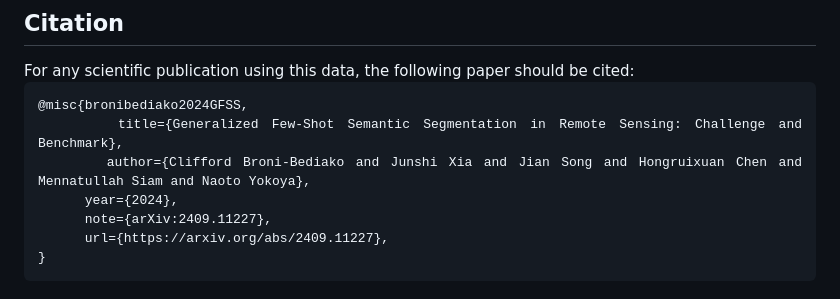
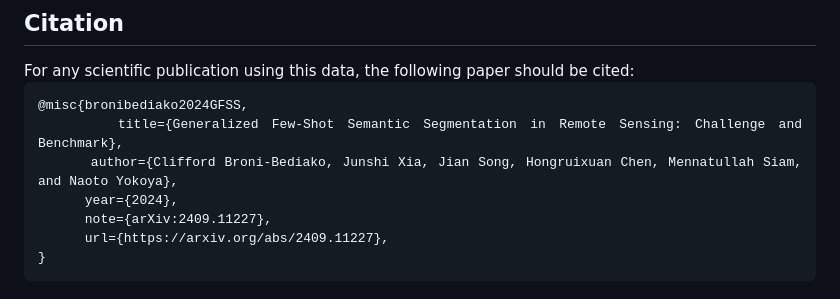
Before and after one commit to cliffbb/OEM-Fewshot-Challenge, a Markdown page: README.md, the part around the change. Drawn GitHub-style.

```diff
--- a/README.md
+++ b/README.md
@@ -118,7 +118,7 @@ For any scientific publication using this data, the following paper should be ci
 <pre style="white-space: pre-wrap; white-space: -moz-pre-wrap; white-space: -pre-wrap; white-space: -o-pre-wrap; word-wrap: break-word;">
 @misc{bronibediako2024GFSS,
       title={Generalized Few-Shot Semantic Segmentation in Remote Sensing: Challenge and Benchmark},
-      author={Clifford Broni-Bediako and Junshi Xia and Jian Song and Hongruixuan Chen and Mennatullah Siam and Naoto Yokoya},
+      author={Clifford Broni-Bediako, Junshi Xia, Jian Song, Hongruixuan Chen, Mennatullah Siam, and Naoto Yokoya},
       year={2024},
       note={arXiv:2409.11227},
       url={https://arxiv.org/abs/2409.11227},
```
